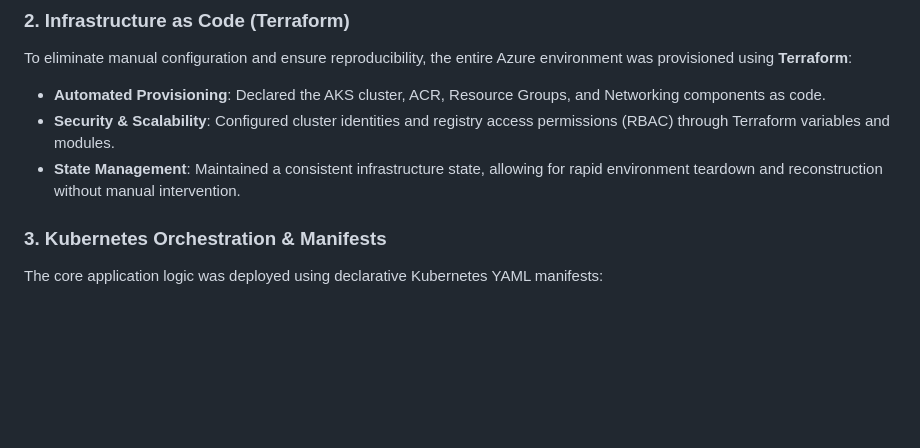
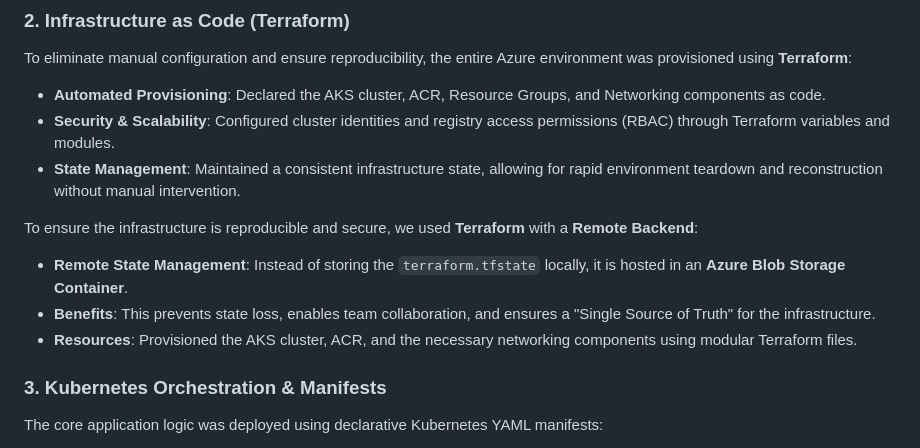
Before and after one commit to mazenhassan20/AKS-project, a Markdown page: README.md, the part around the change. Drawn GitHub-style; blank space fills up the shorter version.

Commit message:
Enhance README with Terraform remote backend info
Added details on Terraform remote backend and its benefits.

```diff
--- a/README.md
+++ b/README.md
@@ -49,6 +49,11 @@ To eliminate manual configuration and ensure reproducibility, the entire Azure e
 * **Automated Provisioning**: Declared the AKS cluster, ACR, Resource Groups, and Networking components as code.
 * **Security & Scalability**: Configured cluster identities and registry access permissions (RBAC) through Terraform variables and modules.
 * **State Management**: Maintained a consistent infrastructure state, allowing for rapid environment teardown and reconstruction without manual intervention.
+
+To ensure the infrastructure is reproducible and secure, we used **Terraform** with a **Remote Backend**:
+* **Remote State Management**: Instead of storing the `terraform.tfstate` locally, it is hosted in an **Azure Blob Storage Container**.
+* **Benefits**: This prevents state loss, enables team collaboration, and ensures a "Single Source of Truth" for the infrastructure.
+* **Resources**: Provisioned the AKS cluster, ACR, and the necessary networking components using modular Terraform files.
 
 ### 3. Kubernetes Orchestration & Manifests
 The core application logic was deployed using declarative Kubernetes YAML manifests:
```
